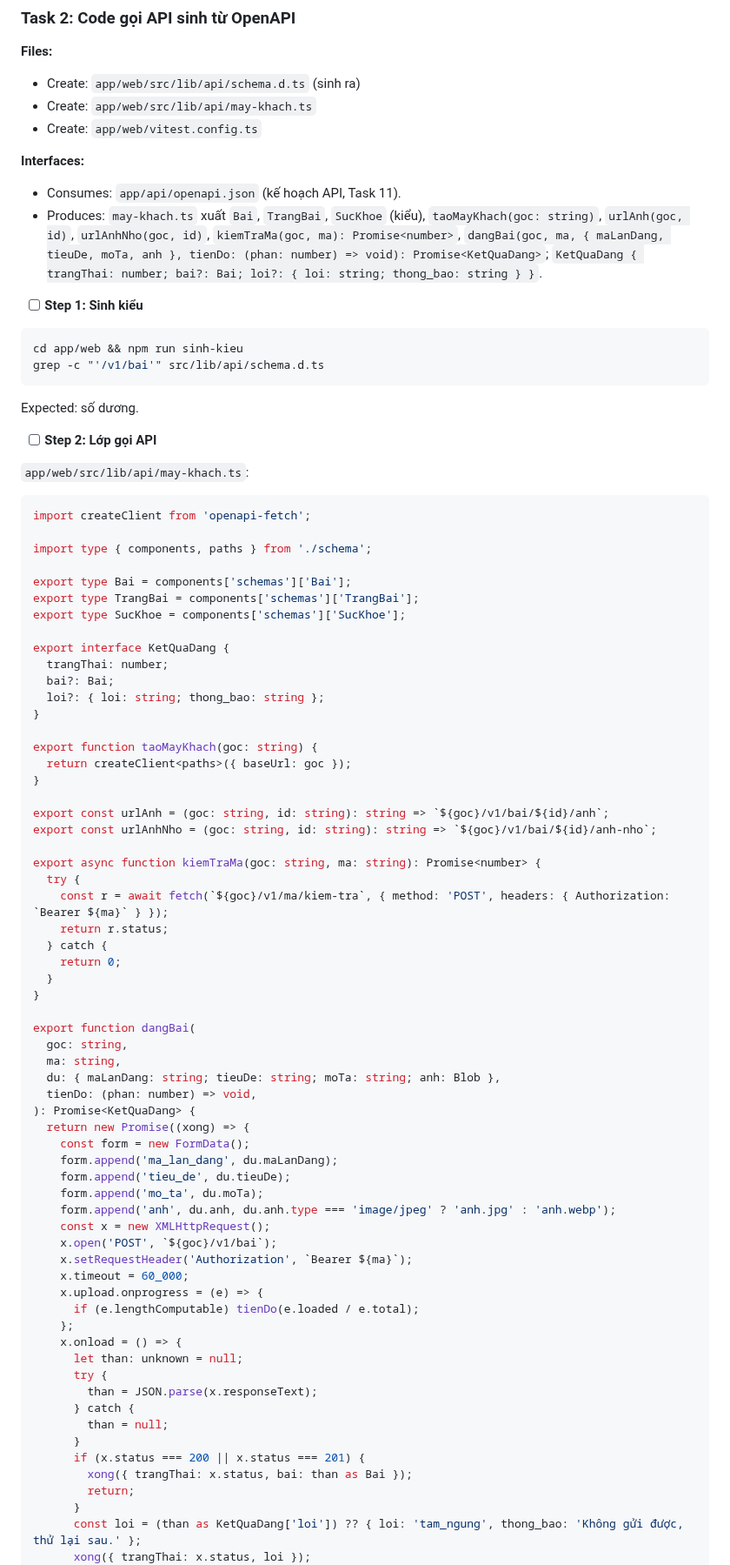
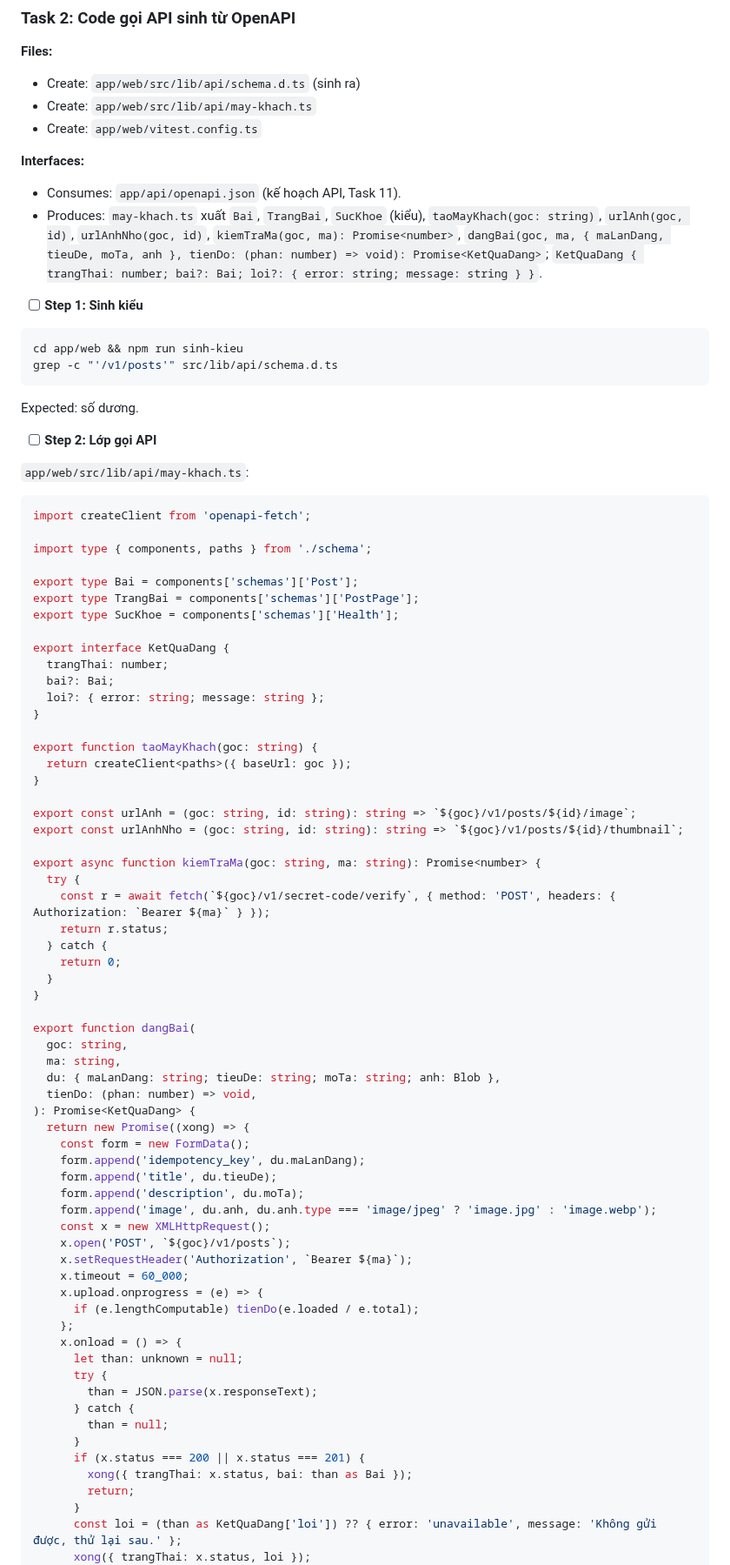
Before and after one commit to qivarnq3g/cloud-native-disaster-recovery, a Markdown page: docs/ke-hoach/2026-10-09-trang-web.md, the part around one of its changes. Shown at 87% size. GitHub-like rendering.

````diff
--- a/docs/ke-hoach/2026-10-09-trang-web.md
+++ b/docs/ke-hoach/2026-10-09-trang-web.md
@@ -186,13 +186,13 @@ git commit -m "Trang web: khung Astro, trang giới thiệu chép nguyên từ d
 
 **Interfaces:**
 - Consumes: `app/api/openapi.json` (kế hoạch API, Task 11).
-- Produces: `may-khach.ts` xuất `Bai`, `TrangBai`, `SucKhoe` (kiểu), `taoMayKhach(goc: string)`, `urlAnh(goc, id)`, `urlAnhNho(goc, id)`, `kiemTraMa(goc, ma): Promise<number>`, `dangBai(goc, ma, { maLanDang, tieuDe, moTa, anh }, tienDo: (phan: number) => void): Promise<KetQuaDang>`; `KetQuaDang { trangThai: number; bai?: Bai; loi?: { loi: string; thong_bao: string } }`.
+- Produces: `may-khach.ts` xuất `Bai`, `TrangBai`, `SucKhoe` (kiểu), `taoMayKhach(goc: string)`, `urlAnh(goc, id)`, `urlAnhNho(goc, id)`, `kiemTraMa(goc, ma): Promise<number>`, `dangBai(goc, ma, { maLanDang, tieuDe, moTa, anh }, tienDo: (phan: number) => void): Promise<KetQuaDang>`; `KetQuaDang { trangThai: number; bai?: Bai; loi?: { error: string; message: string } }`.
 
 - [ ] **Step 1: Sinh kiểu**
 
 ```bash
 cd app/web && npm run sinh-kieu
-grep -c "'/v1/bai'" src/lib/api/schema.d.ts
+grep -c "'/v1/posts'" src/lib/api/schema.d.ts
 ```
 
 Expected: số dương.
@@ -206,26 +206,26 @@ import createClient from 'openapi-fetch';
 
 import type { components, paths } from './schema';
 
-export type Bai = components['schemas']['Bai'];
-export type TrangBai = components['schemas']['TrangBai'];
-export type SucKhoe = components['schemas']['SucKhoe'];
+export type Bai = components['schemas']['Post'];
+export type TrangBai = components['schemas']['PostPage'];
+export type SucKhoe = components['schemas']['Health'];
 
 export interface KetQuaDang {
   trangThai: number;
   bai?: Bai;
-  loi?: { loi: string; thong_bao: string };
+  loi?: { error: string; message: string };
 }
 
 export function taoMayKhach(goc: string) {
   return createClient<paths>({ baseUrl: goc });
 }
 
-export const urlAnh = (goc: string, id: string): string => `${goc}/v1/bai/${id}/anh`;
-export const urlAnhNho = (goc: string, id: string): string => `${goc}/v1/bai/${id}/anh-nho`;
+export const urlAnh = (goc: string, id: string): string => `${goc}/v1/posts/${id}/image`;
+export const urlAnhNho = (goc: string, id: string): string => `${goc}/v1/posts/${id}/thumbnail`;
 
 export async function kiemTraMa(goc: string, ma: string): Promise<number> {
   try {
-    const r = await fetch(`${goc}/v1/ma/kiem-tra`, { method: 'POST', headers: { Authorization: `Bearer ${ma}` } });
+    const r = await fetch(`${goc}/v1/secret-code/verify`, { method: 'POST', headers: { Authorization: `Bearer ${ma}` } });
     return r.status;
   } catch {
     return 0;
@@ -240,12 +240,12 @@ export function dangBai(
 ): Promise<KetQuaDang> {
   return new Promise((xong) => {
     const form = new FormData();
-    form.append('ma_lan_dang', du.maLanDang);
-    form.append('tieu_de', du.tieuDe);
-    form.append('mo_ta', du.moTa);
-    form.append('anh', du.anh, du.anh.type === 'image/jpeg' ? 'anh.jpg' : 'anh.webp');
+    form.append('idempotency_key', du.maLanDang);
+    form.append('title', du.tieuDe);
+    form.append('description', du.moTa);
+    form.append('image', du.anh, du.anh.type === 'image/jpeg' ? 'image.jpg' : 'image.webp');
     const x = new XMLHttpRequest();
-    x.open('POST', `${goc}/v1/bai`);
+    x.open('POST', `${goc}/v1/posts`);
     x.setRequestHeader('Authorization', `Bearer ${ma}`);
     x.timeout = 60_000;
     x.upload.onprogress = (e) => {
@@ -262,6 +262,6 @@ export function dangBai(
         xong({ trangThai: x.status, bai: than as Bai });
         return;
       }
-      const loi = (than as KetQuaDang['loi']) ?? { loi: 'tam_ngung', thong_bao: 'Không gửi được, thử lại sau.' };
+      const loi = (than as KetQuaDang['loi']) ?? { error: 'unavailable', message: 'Không gửi được, thử lại sau.' };
       xong({ trangThai: x.status, loi });
     };
````
Also changed, not shown: other parts of docs/ke-hoach/2026-10-09-trang-web.md (+62 -62 lines).
